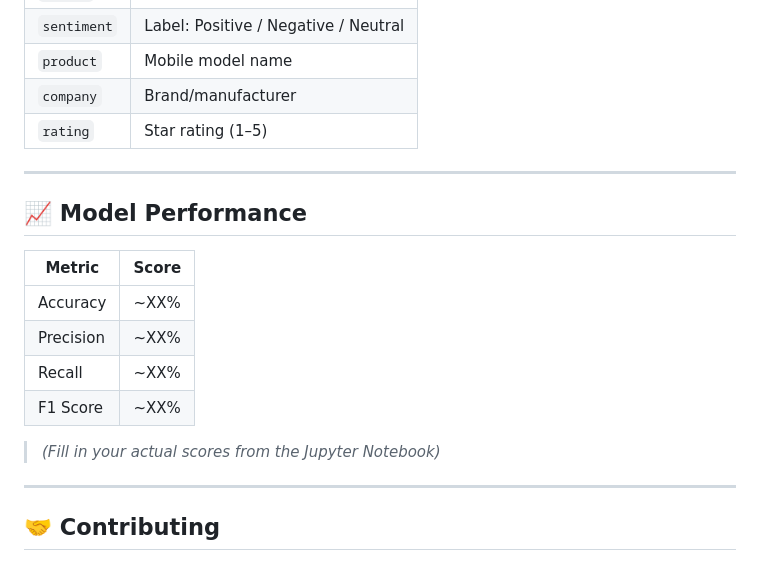
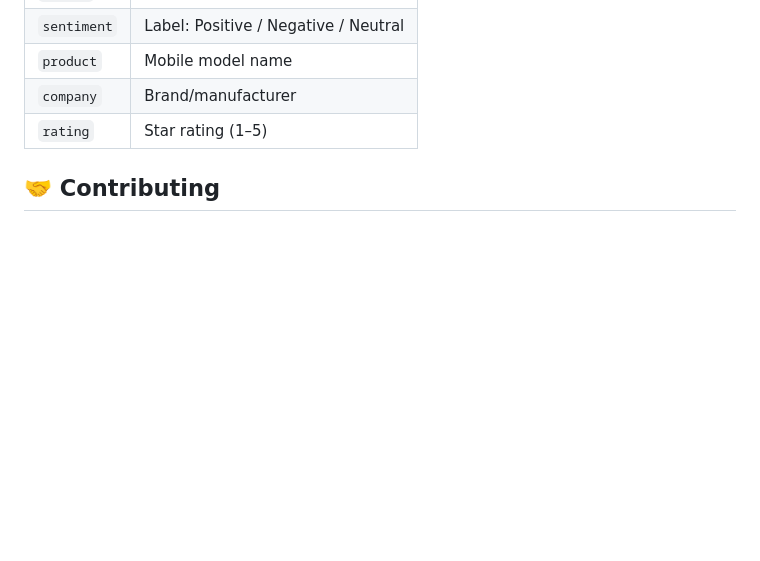
Before and after one commit to JShiva16/Sentiment-Analysis-Web-Application, a Markdown page: README.md, the part around one of its changes. Rendered like a GitHub page; blank space fills up the shorter version.

Commit message:
Fix screenshot links and clean up README
Updated screenshot links and removed model performance section.

```diff
--- a/README.md
+++ b/README.md
@@ -136,21 +134,6 @@ The dataset (`dataset.csv`) contains mobile product reviews:
 | `company` | Brand/manufacturer |
 | `rating` | Star rating (1–5) |
 
----
-
-## 📈 Model Performance
-
-| Metric | Score |
-|---|---|
-| Accuracy | ~XX% |
-| Precision | ~XX% |
-| Recall | ~XX% |
-| F1 Score | ~XX% |
-
-> *(Fill in your actual scores from the Jupyter Notebook)*
-
----
-
 ## 🤝 Contributing
 
 1. Fork the project
```
Also changed, not shown: other parts of README.md (+1 -3 lines).
